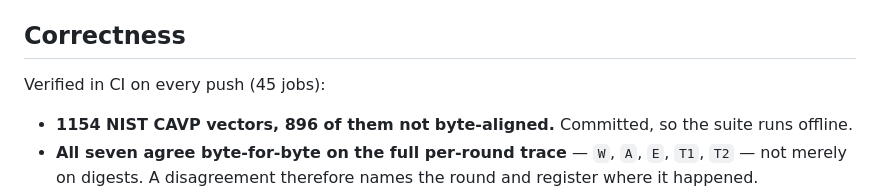
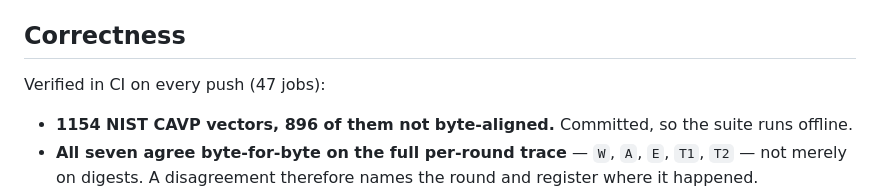
Before and after one commit to sanya-shopper/shavar, a Markdown page: README.md, the part around the change. Rendered like a GitHub page.

Commit message:
Correct the CI job count in the README again: 47, not 45
The two broken/ jobs (build-and-attack, and the sha-broken.pdf doc
check) were added after the count was last corrected. The latest run
on main shows 47 jobs; the 36-configuration C matrix claim is still
exact (3 compilers x 3 standards x 4 optimisation levels).

Co-Authored-By: Claude Fable 5 <noreply@anthropic.com>

```diff
--- a/README.md
+++ b/README.md
@@ -95,7 +95,7 @@ orders, and `lean/Shavar/Pow.lean` proves it.
 
 ## Correctness
 
-Verified in CI on every push (45 jobs):
+Verified in CI on every push (47 jobs):
 
 - **1154 NIST CAVP vectors, 896 of them not byte-aligned.** Committed, so the
   suite runs offline.
```
